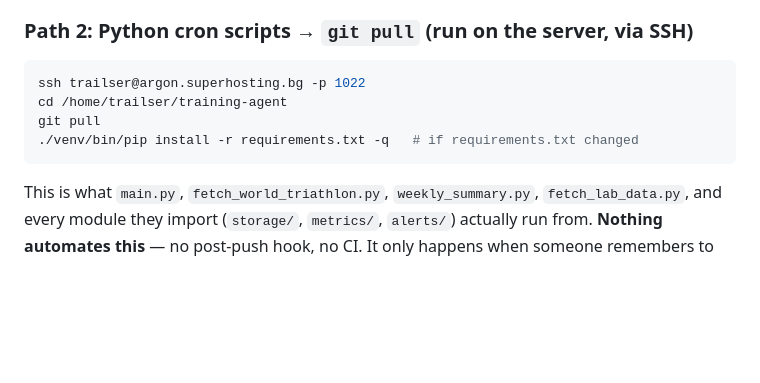
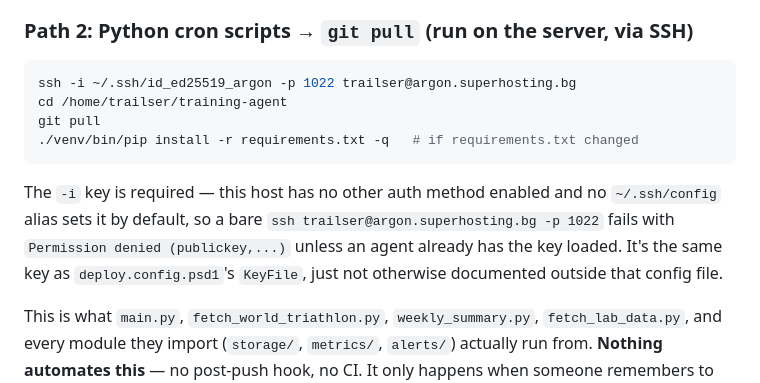
Before and after one commit to clubtriteam-commits/training-agent, a Markdown page: docs/workflows.md, the part around the change. Rendered like a GitHub page; blank space fills up the shorter version.

Commit message:
Fix SSH docs: missing -i key flag, undocumented curl/wget permission wall
workflows.md's Path 2 SSH command was untested as written and fails
publickey auth without the identity file. Also documents that curl/wget
are root-only executables on this host (distinct from the known WAF-403
issue) — discovered while trying to curl the live dashboard from inside
an SSH session during a QA pass.

````diff
--- a/docs/workflows.md
+++ b/docs/workflows.md
@@ -92,11 +92,13 @@ This is the single most important operational fact in this document: **there is
 ### Path 2: Python cron scripts → `git pull` (run on the server, via SSH)
 
 ```bash
-ssh trailser@argon.superhosting.bg -p 1022
+ssh -i ~/.ssh/id_ed25519_argon -p 1022 trailser@argon.superhosting.bg
 cd /home/trailser/training-agent
 git pull
 ./venv/bin/pip install -r requirements.txt -q   # if requirements.txt changed
 ```
+
+The `-i` key is required — this host has no other auth method enabled and no `~/.ssh/config` alias sets it by default, so a bare `ssh trailser@argon.superhosting.bg -p 1022` fails with `Permission denied (publickey,...)` unless an agent already has the key loaded. It's the same key as `deploy.config.psd1`'s `KeyFile`, just not otherwise documented outside that config file.
 
 This is what `main.py`, `fetch_world_triathlon.py`, `weekly_summary.py`, `fetch_lab_data.py`, and every module they import (`storage/`, `metrics/`, `alerts/`) actually run from. **Nothing automates this** — no post-push hook, no CI. It only happens when someone remembers to SSH in and pull.
 
````
Also changed, not shown: docs/adr/0007-limitations.md (+1 -0 lines).
